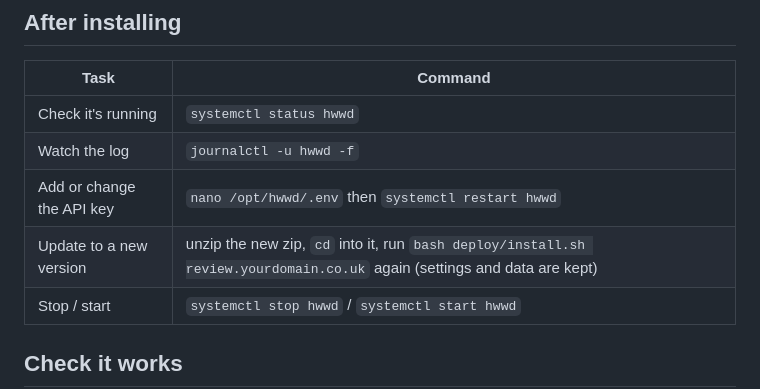
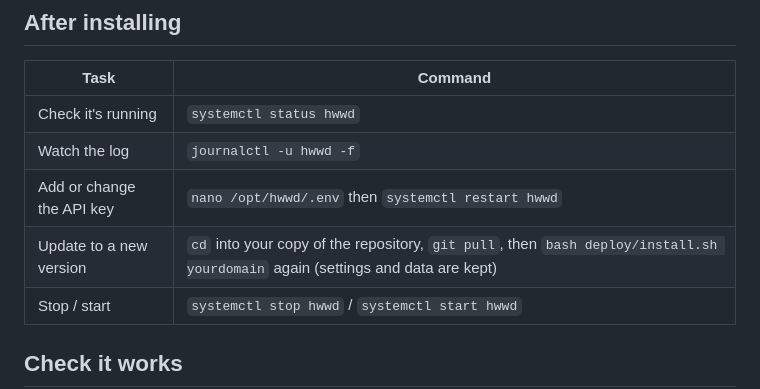
Before and after one commit to Anthony62dvla/evalu8compass, a Markdown page: deploy/DEPLOY.md, the part around the change. Drawn GitHub-style.

Commit message:
Deploy guide: update with git pull
Co-Authored-By: Claude Opus 5.5 <noreply@anthropic.com>
Claude-Session: https://claude.ai/code/session_01BB5csCG65QS5192uKh9EyE

```diff
--- a/deploy/DEPLOY.md
+++ b/deploy/DEPLOY.md
@@ -34,7 +34,7 @@ Try it with `--dry-run` first to see exactly what it will do without changing an
 | Check it's running | `systemctl status hwwd` |
 | Watch the log | `journalctl -u hwwd -f` |
 | Add or change the API key | `nano /opt/hwwd/.env` then `systemctl restart hwwd` |
-| Update to a new version | unzip the new zip, `cd` into it, run `bash deploy/install.sh review.yourdomain.co.uk` again (settings and data are kept) |
+| Update to a new version | `cd` into your copy of the repository, `git pull`, then `bash deploy/install.sh yourdomain` again (settings and data are kept) |
 | Stop / start | `systemctl stop hwwd` / `systemctl start hwwd` |
 
 ## Check it works
```
